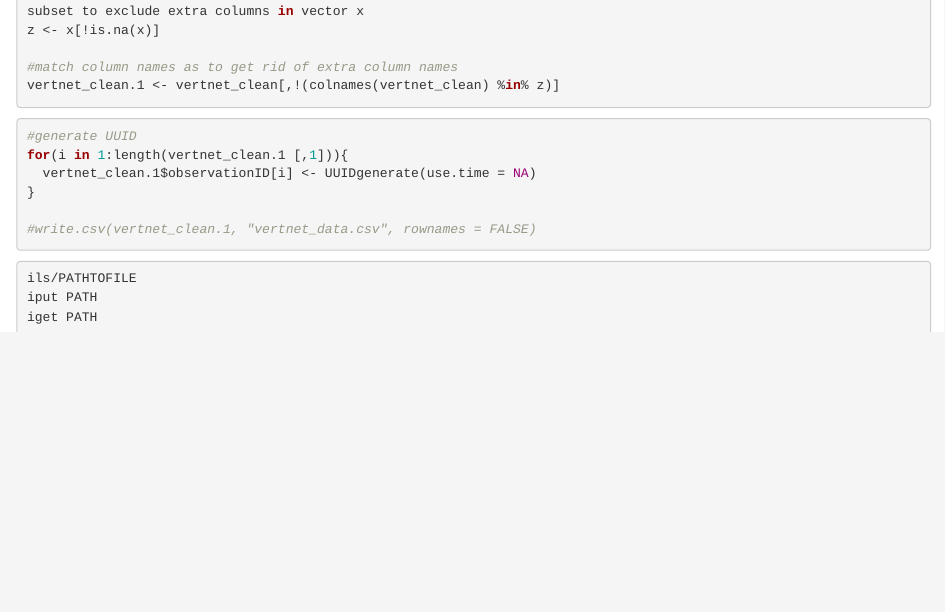
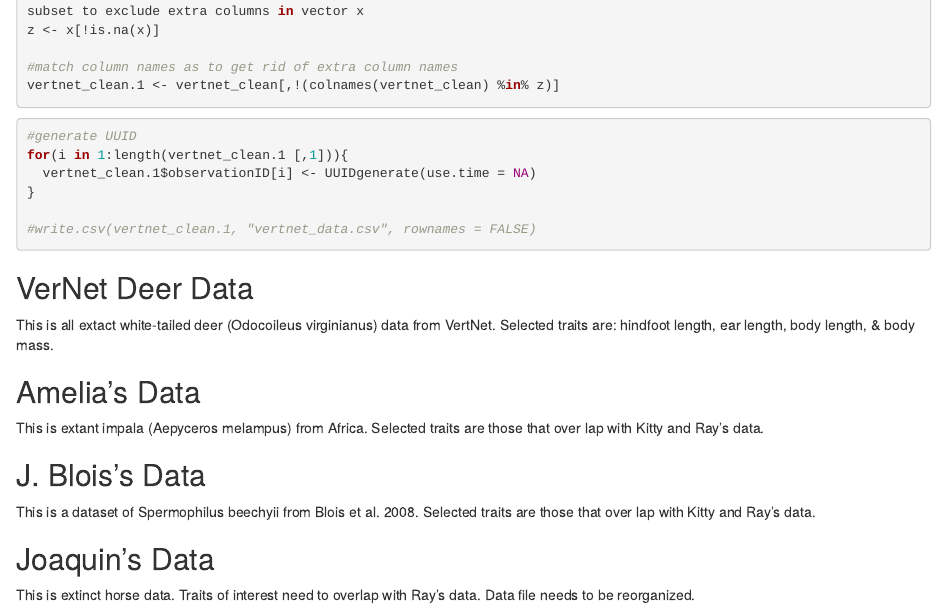
Before and after one commit to kyclark/fovt-data-mapping, an R Markdown document (data_mapping.Rmd): the page in a window 1100 px wide, from 7100 px down. Rendered offline with R 4.5, knitr and Pandoc, with nearby package versions; the code chunks are not run, so their results and figures are left out.

Commit message:
Update data_mapping.Rmd

````diff
--- a/data_mapping.Rmd
+++ b/data_mapping.Rmd
@@ -392,8 +392,14 @@ for(i in 1:length(vertnet_clean.1 [,1])){
 #write.csv(vertnet_clean.1, "vertnet_data.csv", rownames = FALSE)
 ```
 
-```{bash}
-ils/PATHTOFILE
-iput PATH
-iget PATH
-```
+## VerNet Deer Data
+This is all extact white-tailed deer (Odocoileus virginianus) data from VertNet. Selected traits are: hindfoot length, ear length, body length, & body mass.
+
+## Amelia's Data
+This is extant impala (Aepyceros melampus) from Africa. Selected traits are those that over lap with Kitty and Ray's data.
+
+## J. Blois's Data
+This is a dataset of Spermophilus beechyii from Blois et al. 2008. Selected traits are those that over lap with Kitty and Ray's data.
+
+## Joaquin's Data
+This is extinct horse data. Traits of interest need to overlap with Ray's data. Data file needs to be reorganized.
````
Also changed, not shown: data_mapping.Rmd (2 more changed lines).
